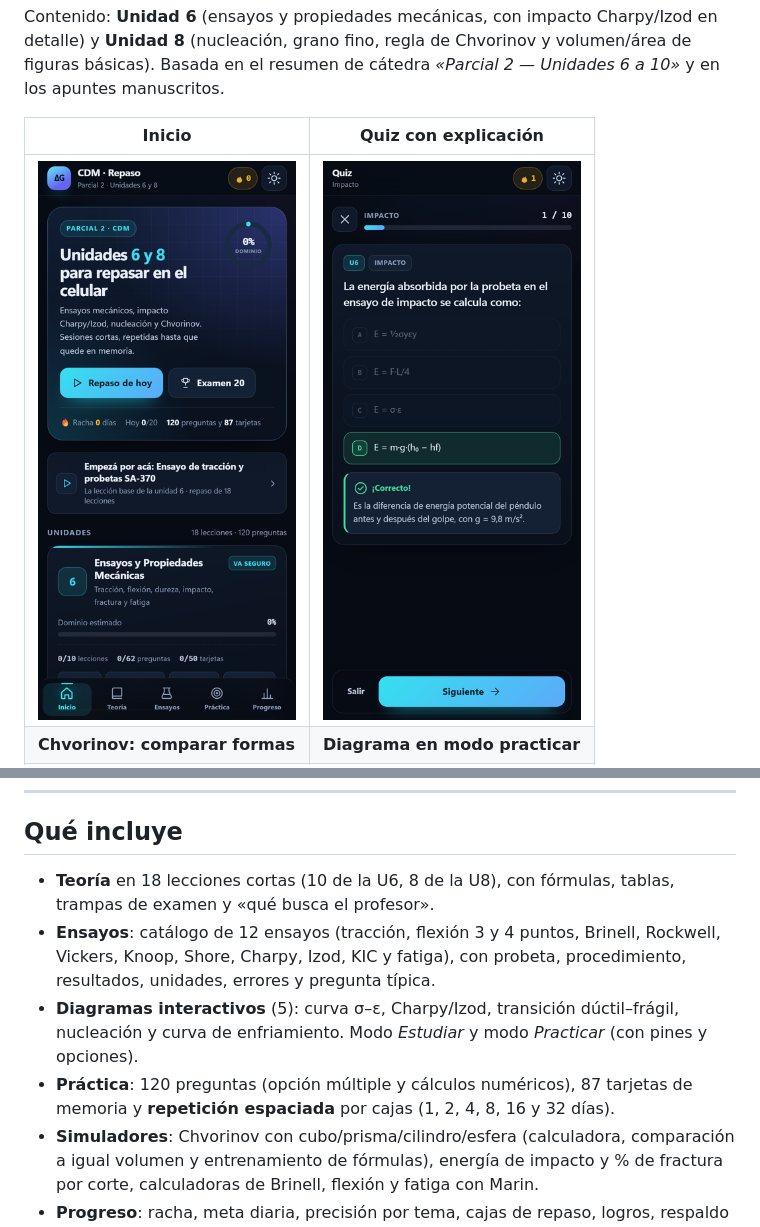
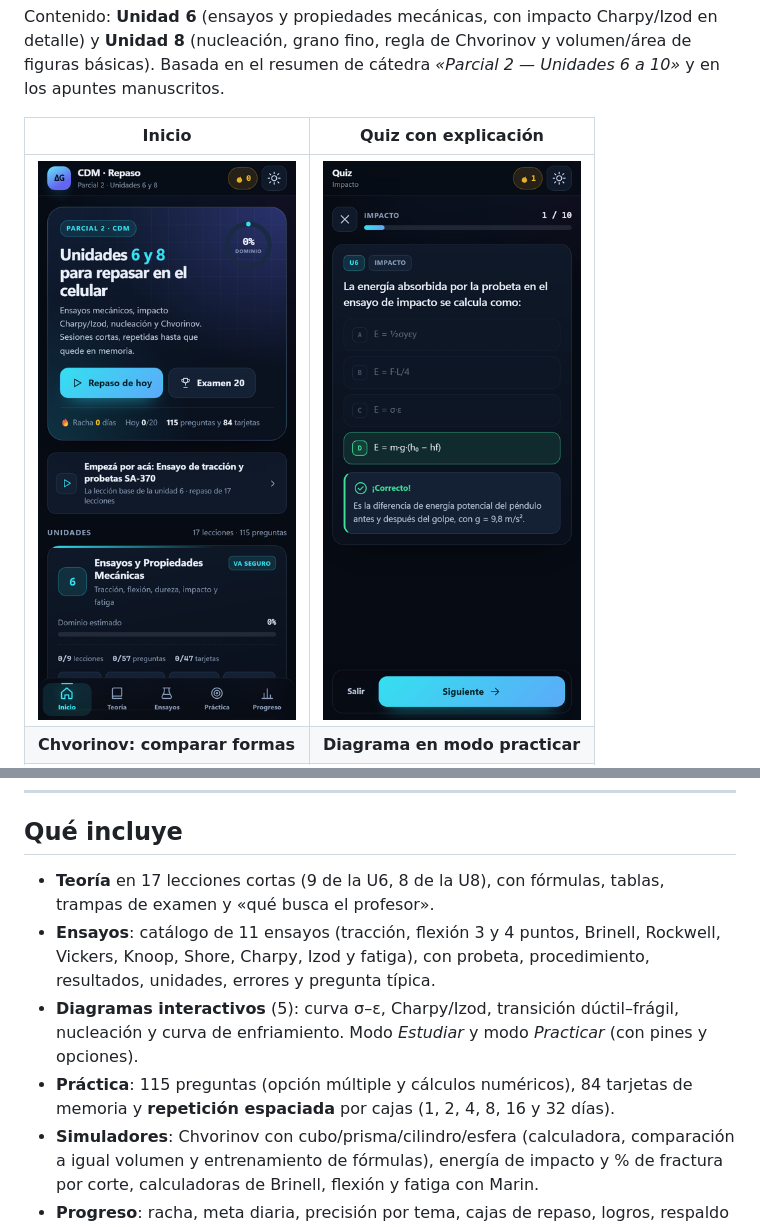
Before and after one commit to ezegrandia/cdm-parcial-2, a Markdown page: README.md, 2 parts joined by grey strips. Drawn GitHub-style; pictures changed too: docs/preview-home.png.

Commit message:
saco temas que no van de la unidad 6

```diff
--- a/README.md
+++ b/README.md
@@ -20,10 +20,10 @@ Contenido: **Unidad 6** (ensayos y propiedades mecánicas, con impacto Charpy/Iz
 
 ## Qué incluye
 
-- **Teoría** en 18 lecciones cortas (10 de la U6, 8 de la U8), con fórmulas, tablas, trampas de examen y «qué busca el profesor».
-- **Ensayos**: catálogo de 12 ensayos (tracción, flexión 3 y 4 puntos, Brinell, Rockwell, Vickers, Knoop, Shore, Charpy, Izod, KIC y fatiga), con probeta, procedimiento, resultados, unidades, errores y pregunta típica.
+- **Teoría** en 17 lecciones cortas (9 de la U6, 8 de la U8), con fórmulas, tablas, trampas de examen y «qué busca el profesor».
+- **Ensayos**: catálogo de 11 ensayos (tracción, flexión 3 y 4 puntos, Brinell, Rockwell, Vickers, Knoop, Shore, Charpy, Izod y fatiga), con probeta, procedimiento, resultados, unidades, errores y pregunta típica.
 - **Diagramas interactivos** (5): curva σ–ε, Charpy/Izod, transición dúctil–frágil, nucleación y curva de enfriamiento. Modo *Estudiar* y modo *Practicar* (con pines y opciones).
-- **Práctica**: 120 preguntas (opción múltiple y cálculos numéricos), 87 tarjetas de memoria y **repetición espaciada** por cajas (1, 2, 4, 8, 16 y 32 días).
+- **Práctica**: 115 preguntas (opción múltiple y cálculos numéricos), 84 tarjetas de memoria y **repetición espaciada** por cajas (1, 2, 4, 8, 16 y 32 días).
 - **Simuladores**: Chvorinov con cubo/prisma/cilindro/esfera (calculadora, comparación a igual volumen y entrenamiento de fórmulas), energía de impacto y % de fractura por corte, calculadoras de Brinell, flexión y fatiga con Marin.
 - **Progreso**: racha, meta diaria, precisión por tema, cajas de repaso, logros, respaldo exportable y borrado.
 - **PWA offline**: se puede agregar a la pantalla de inicio y funciona sin internet después de la primera visita.
```
Also changed, not shown: 8 other files.
